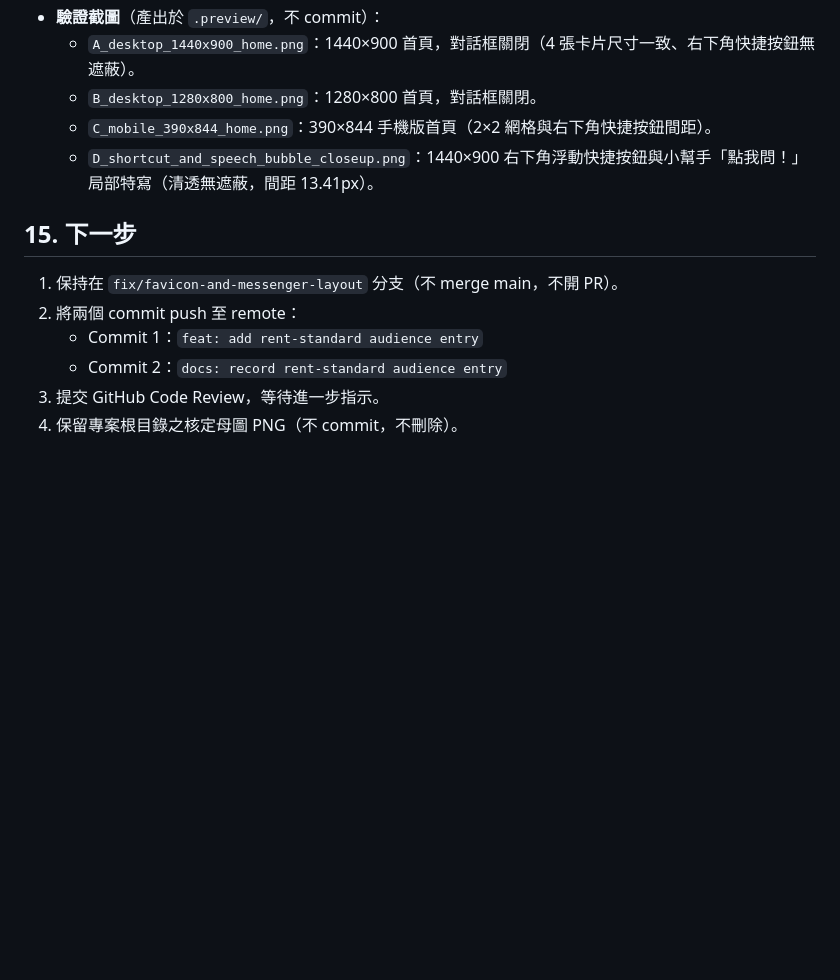
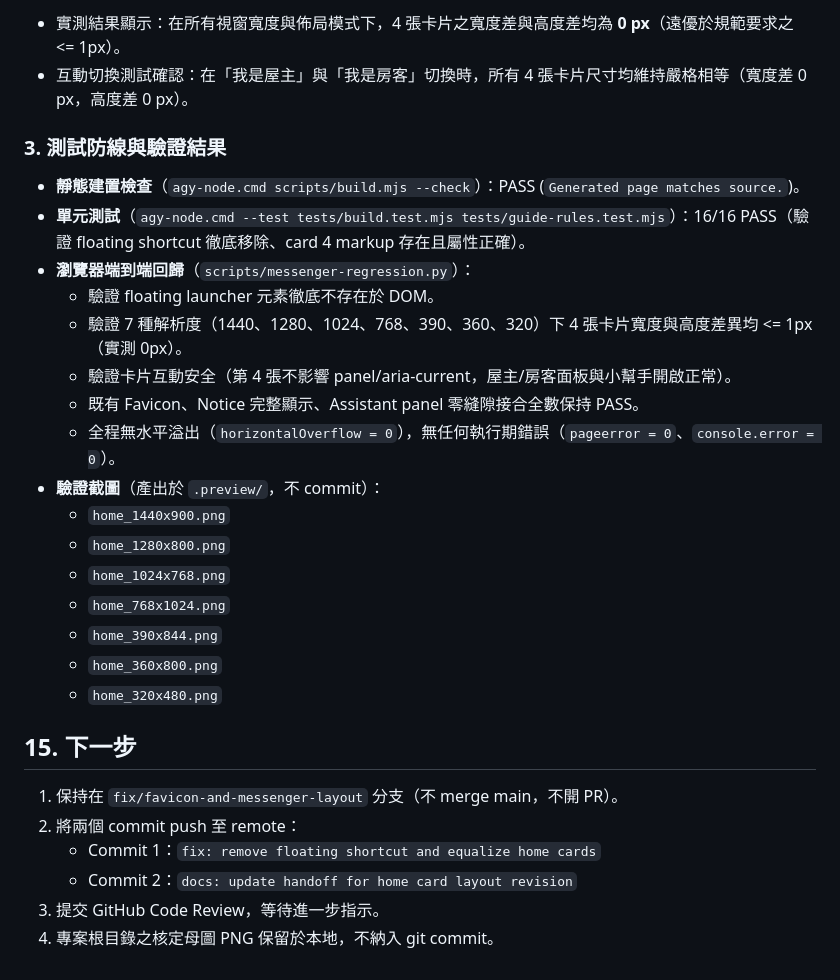
Before and after one commit to taipei-tax-lab/taipei-rental-tax-guide, a Markdown page: docs/handoff/2026-09-17_出租房屋租稅優惠專區_HANDOFF.md, the part around one of its changes. GitHub-like rendering; blank space fills up the shorter version.

Commit message:
docs: update handoff for home card layout revision

```diff
--- a/docs/handoff/2026-09-17_出租房屋租稅優惠專區_HANDOFF.md
+++ b/docs/handoff/2026-09-17_出租房屋租稅優惠專區_HANDOFF.md
@@ -299,14 +286,29 @@ V2 Refinement 先前已部署至 GitHub Pages 供業務單位檢視，財產稅
+- 實測結果顯示：在所有視窗寬度與佈局模式下，4 張卡片之寬度差與高度差均為 **0 px**（遠優於規範要求之 <= 1px）。
+- 互動切換測試確認：在「我是屋主」與「我是房客」切換時，所有 4 張卡片尺寸均維持嚴格相等（寬度差 0 px，高度差 0 px）。
+
+### 3. 測試防線與驗證結果
+- **靜態建置檢查**（`agy-node.cmd scripts/build.mjs --check`）：PASS (`Generated page matches source.`)。
+- **單元測試**（`agy-node.cmd --test tests/build.test.mjs tests/guide-rules.test.mjs`）：16/16 PASS（驗證 floating shortcut 徹底移除、card 4 markup 存在且屬性正確）。
+- **瀏覽器端到端回歸**（`scripts/messenger-regression.py`）：
+  - 驗證 floating launcher 元素徹底不存在於 DOM。
+  - 驗證 7 種解析度（1440、1280、1024、768、390、360、320）下 4 張卡片寬度與高度差異均 <= 1px（實測 0px）。
+  - 驗證卡片互動安全（第 4 張不影響 panel/aria-current，屋主/房客面板與小幫手開啟正常）。
+  - 既有 Favicon、Notice 完整顯示、Assistant panel 零縫隙接合全數保持 PASS。
+  - 全程無水平溢出（`horizontalOverflow = 0`），無任何執行期錯誤（`pageerror = 0`、`console.error = 0`）。
 - **驗證截圖**（產出於 `.preview/`，不 commit）：
-  - `A_desktop_1440x900_home.png`：1440×900 首頁，對話框關閉（4 張卡片尺寸一致、右下角快捷按鈕無遮蔽）。
-  - `B_desktop_1280x800_home.png`：1280×800 首頁，對話框關閉。
-  - `C_mobile_390x844_home.png`：390×844 手機版首頁（2×2 網格與右下角快捷按鈕間距）。
-  - `D_shortcut_and_speech_bubble_closeup.png`：1440×900 右下角浮動快捷按鈕與小幫手「點我問！」局部特寫（清透無遮蔽，間距 13.41px）。
+  - `home_1440x900.png`
+  - `home_1280x800.png`
+  - `home_1024x768.png`
+  - `home_768x1024.png`
+  - `home_390x844.png`
+  - `home_360x800.png`
+  - `home_320x480.png`
 
 ## 15. 下一步
 
 1. 保持在 `fix/favicon-and-messenger-layout` 分支（不 merge main，不開 PR）。
 2. 將兩個 commit push 至 remote：
-   - Commit 1：`feat: add rent-standard audience entry`
-   - Commit 2：`docs: record rent-standard audience entry`
+   - Commit 1：`fix: remove floating shortcut and equalize home cards`
+   - Commit 2：`docs: update handoff for home card layout revision`
 3. 提交 GitHub Code Review，等待進一步指示。
-4. 保留專案根目錄之核定母圖 PNG（不 commit，不刪除）。
+4. 專案根目錄之核定母圖 PNG 保留於本地，不納入 git commit。
```
Also changed, not shown: other parts of docs/handoff/2026-09-17_出租房屋租稅優惠專區_HANDOFF.md (+29 -42 lines).
